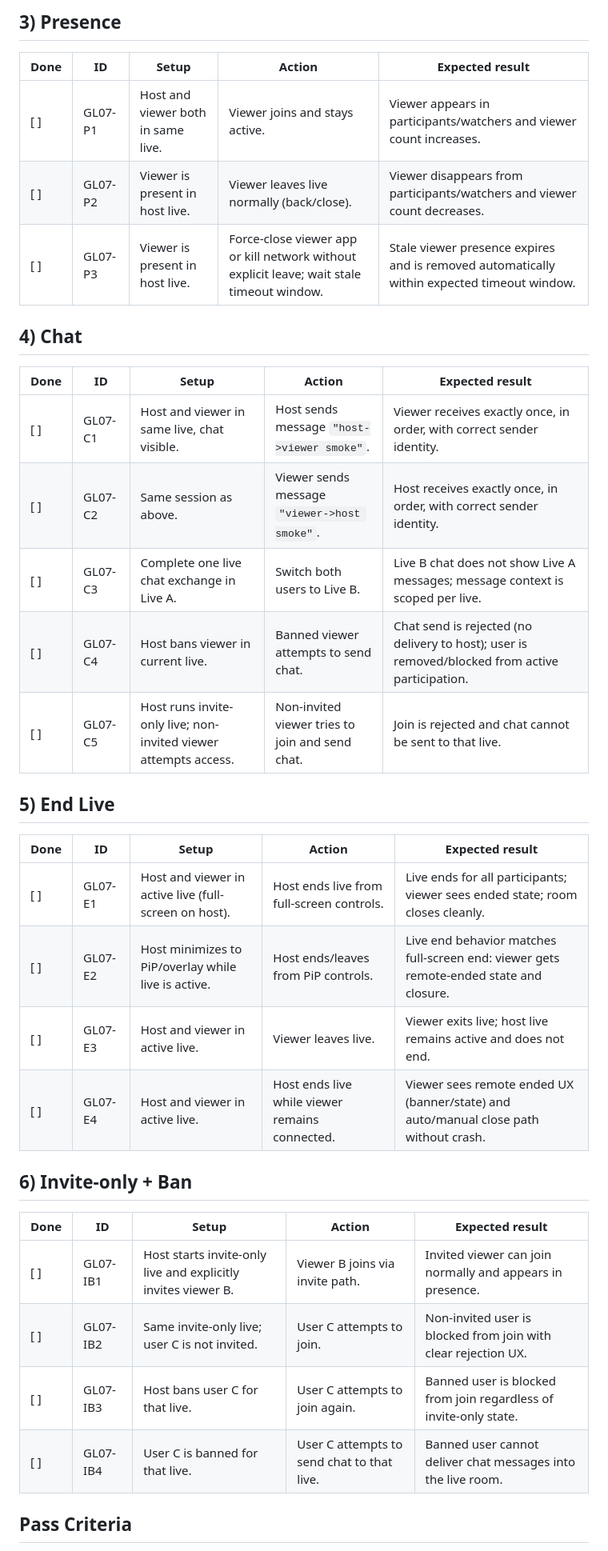
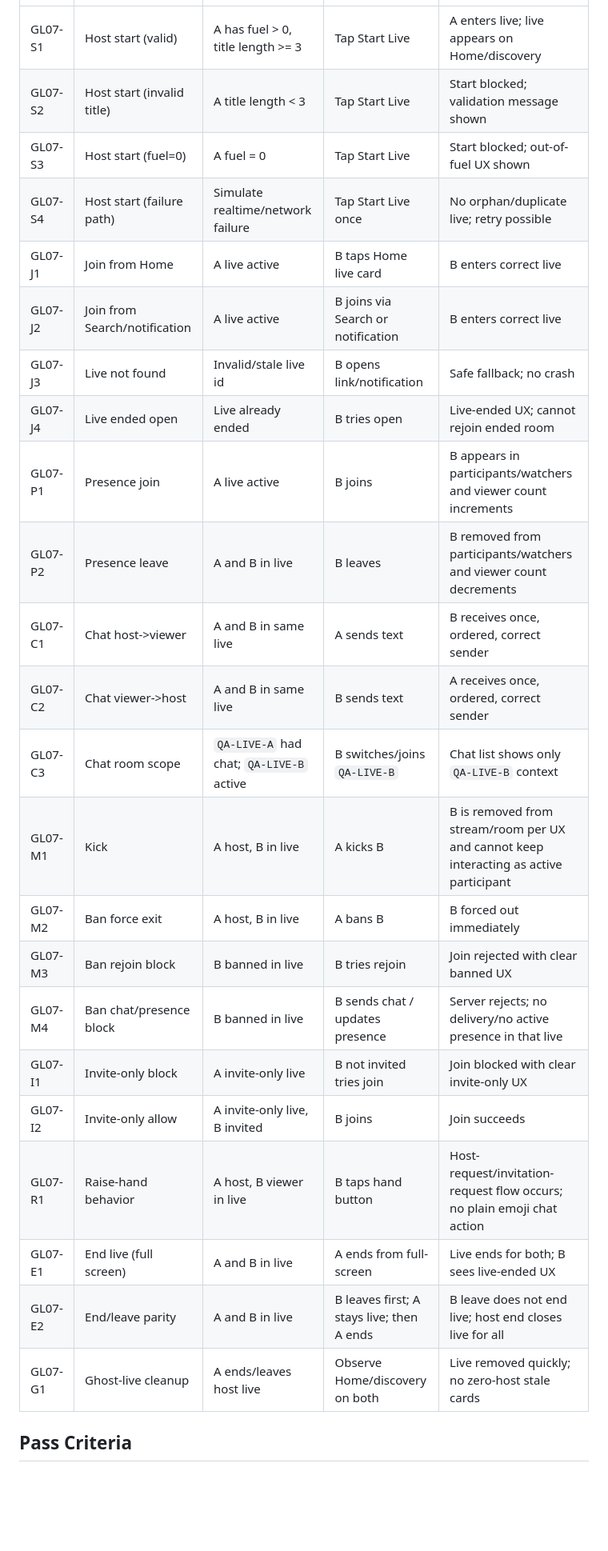
Before and after one commit to VULUxOMID/vulux1, a Markdown page: docs/qa/GL-07-go-live-qa-matrix.md, the part around one of its changes. Shown at 80% size. Drawn GitHub-style; blank space fills up the shorter version.

Commit message:
docs(qa): finalize GL-07 go-live matrix and 2-device quick run

```diff
--- a/docs/qa/GL-07-go-live-qa-matrix.md
+++ b/docs/qa/GL-07-go-live-qa-matrix.md
@@ -35,33 +28,25 @@ Living doc for Go Live validation. Keep this file updated as behavior evolves.
-## 3) Presence
-| Done | ID | Setup | Action | Expected result |
-| --- | --- | --- | --- | --- |
-| [ ] | GL07-P1 | Host and viewer both in same live. | Viewer joins and stays active. | Viewer appears in participants/watchers and viewer count increases. |
-| [ ] | GL07-P2 | Viewer is present in host live. | Viewer leaves live normally (back/close). | Viewer disappears from participants/watchers and viewer count decreases. |
-| [ ] | GL07-P3 | Viewer is present in host live. | Force-close viewer app or kill network without explicit leave; wait stale timeout window. | Stale viewer presence expires and is removed automatically within expected timeout window. |
-
-## 4) Chat
-| Done | ID | Setup | Action | Expected result |
-| --- | --- | --- | --- | --- |
-| [ ] | GL07-C1 | Host and viewer in same live, chat visible. | Host sends message `"host->viewer smoke"`. | Viewer receives exactly once, in order, with correct sender identity. |
-| [ ] | GL07-C2 | Same session as above. | Viewer sends message `"viewer->host smoke"`. | Host receives exactly once, in order, with correct sender identity. |
-| [ ] | GL07-C3 | Complete one live chat exchange in Live A. | Switch both users to Live B. | Live B chat does not show Live A messages; message context is scoped per live. |
-| [ ] | GL07-C4 | Host bans viewer in current live. | Banned viewer attempts to send chat. | Chat send is rejected (no delivery to host); user is removed/blocked from active participation. |
-| [ ] | GL07-C5 | Host runs invite-only live; non-invited viewer attempts access. | Non-invited viewer tries to join and send chat. | Join is rejected and chat cannot be sent to that live. |
-
-## 5) End Live
-| Done | ID | Setup | Action | Expected result |
-| --- | --- | --- | --- | --- |
-| [ ] | GL07-E1 | Host and viewer in active live (full-screen on host). | Host ends live from full-screen controls. | Live ends for all participants; viewer sees ended state; room closes cleanly. |
-| [ ] | GL07-E2 | Host minimizes to PiP/overlay while live is active. | Host ends/leaves from PiP controls. | Live end behavior matches full-screen end: viewer gets remote-ended state and closure. |
-| [ ] | GL07-E3 | Host and viewer in active live. | Viewer leaves live. | Viewer exits live; host live remains active and does not end. |
-| [ ] | GL07-E4 | Host and viewer in active live. | Host ends live while viewer remains connected. | Viewer sees remote ended UX (banner/state) and auto/manual close path without crash. |
-
-## 6) Invite-only + Ban
-| Done | ID | Setup | Action | Expected result |
-| --- | --- | --- | --- | --- |
-| [ ] | GL07-IB1 | Host starts invite-only live and explicitly invites viewer B. | Viewer B joins via invite path. | Invited viewer can join normally and appears in presence. |
-| [ ] | GL07-IB2 | Same invite-only live; user C is not invited. | User C attempts to join. | Non-invited user is blocked from join with clear rejection UX. |
-| [ ] | GL07-IB3 | Host bans user C for that live. | User C attempts to join again. | Banned user is blocked from join regardless of invite-only state. |
-| [ ] | GL07-IB4 | User C is banned for that live. | User C attempts to send chat to that live. | Banned user cannot deliver chat messages into the live room. |
+| GL07-S1 | Host start (valid) | A has fuel > 0, title length >= 3 | Tap Start Live | A enters live; live appears on Home/discovery |
+| GL07-S2 | Host start (invalid title) | A title length < 3 | Tap Start Live | Start blocked; validation message shown |
+| GL07-S3 | Host start (fuel=0) | A fuel = 0 | Tap Start Live | Start blocked; out-of-fuel UX shown |
+| GL07-S4 | Host start (failure path) | Simulate realtime/network failure | Tap Start Live once | No orphan/duplicate live; retry possible |
+| GL07-J1 | Join from Home | A live active | B taps Home live card | B enters correct live |
+| GL07-J2 | Join from Search/notification | A live active | B joins via Search or notification | B enters correct live |
+| GL07-J3 | Live not found | Invalid/stale live id | B opens link/notification | Safe fallback; no crash |
+| GL07-J4 | Live ended open | Live already ended | B tries open | Live-ended UX; cannot rejoin ended room |
+| GL07-P1 | Presence join | A live active | B joins | B appears in participants/watchers and viewer count increments |
+| GL07-P2 | Presence leave | A and B in live | B leaves | B removed from participants/watchers and viewer count decrements |
+| GL07-C1 | Chat host->viewer | A and B in same live | A sends text | B receives once, ordered, correct sender |
+| GL07-C2 | Chat viewer->host | A and B in same live | B sends text | A receives once, ordered, correct sender |
+| GL07-C3 | Chat room scope | `QA-LIVE-A` had chat; `QA-LIVE-B` active | B switches/joins `QA-LIVE-B` | Chat list shows only `QA-LIVE-B` context |
+| GL07-M1 | Kick | A host, B in live | A kicks B | B is removed from stream/room per UX and cannot keep interacting as active participant |
+| GL07-M2 | Ban force exit | A host, B in live | A bans B | B forced out immediately |
+| GL07-M3 | Ban rejoin block | B banned in live | B tries rejoin | Join rejected with clear banned UX |
+| GL07-M4 | Ban chat/presence block | B banned in live | B sends chat / updates presence | Server rejects; no delivery/no active presence in that live |
+| GL07-I1 | Invite-only block | A invite-only live | B not invited tries join | Join blocked with clear invite-only UX |
+| GL07-I2 | Invite-only allow | A invite-only live, B invited | B joins | Join succeeds |
+| GL07-R1 | Raise-hand behavior | A host, B viewer in live | B taps hand button | Host-request/invitation-request flow occurs; no plain emoji chat action |
+| GL07-E1 | End live (full screen) | A and B in live | A ends from full-screen | Live ends for both; B sees live-ended UX |
+| GL07-E2 | End/leave parity | A and B in live | B leaves first; A stays live; then A ends | B leave does not end live; host end closes live for all |
+| GL07-G1 | Ghost-live cleanup | A ends/leaves host live | Observe Home/discovery on both | Live removed quickly; no zero-host stale cards |
 
 ## Pass Criteria
```
Also changed, not shown: other parts of docs/qa/GL-07-go-live-qa-matrix.md (+28 -34 lines).
